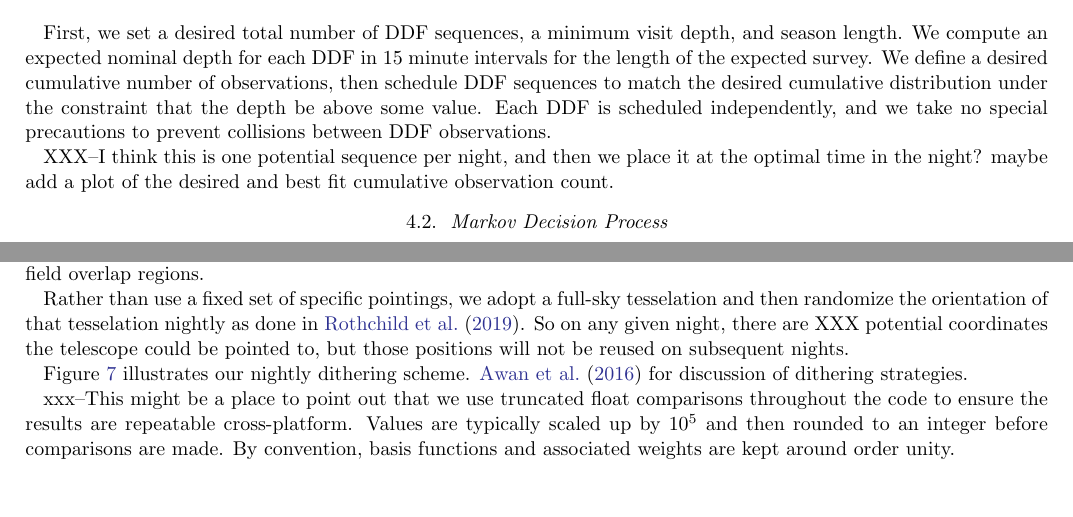
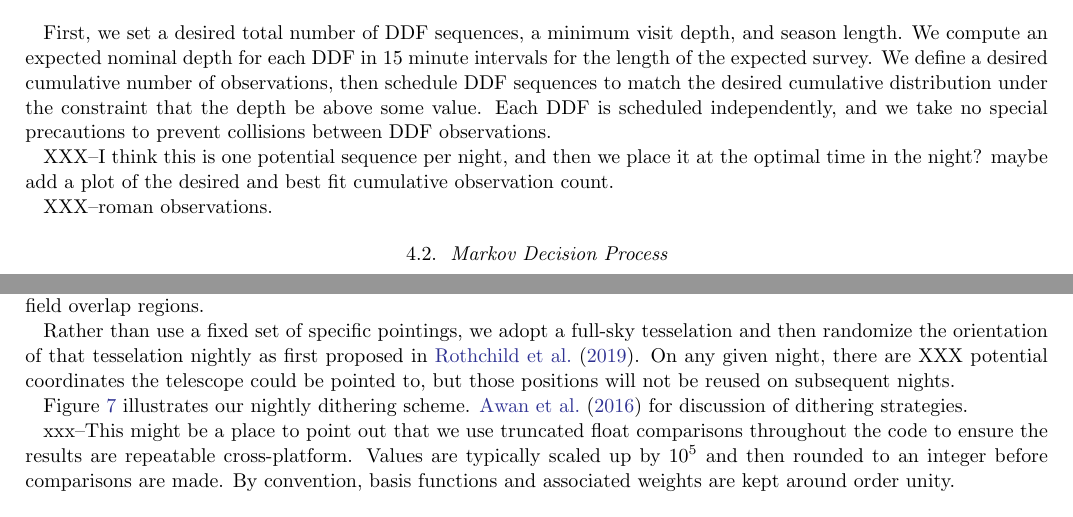
Before and after one commit to lsst-sims/scheduler_paper_2026, a LaTeX paper (ms.tex): two parts of page 6 of 17, joined at a grey line, cut so that both start at the same text. Compiled offline with pdfLaTeX.

Commit message:
Updates from Overleaf

```diff
--- a/ms.tex
+++ b/ms.tex
@@ -288,6 +288,7 @@ First, we set a desired total number of DDF sequences, a minimum visit depth, an
 
 XXX--I think this is one potential sequence per night, and then we place it at the optimal time in the night? maybe add a plot of the desired and best fit cumulative observation count.
 
+XXX--roman observations.
 
 % Generated in DDF_table.ipynb
 \begin{table}
@@ -335,7 +336,7 @@ xxx--discussion of how we construct the desired footprint as a function of time.
 
 Most astronomical surveys define a fixed set of fields (e.g., DES xxx-cite). Early attempts at scheduling LSST used fixed fields, but this leads to an issue of how to optimally dither pointings to fill chip and raft gaps, as well as distribute field overlap regions.
 
-Rather than use a fixed set of specific pointings, we adopt a full-sky tesselation and then randomize the orientation of that tesselation nightly as done in \citet{Rothchild2019}. So on any given night, there are XXX potential coordinates the telescope could be pointed to, but those positions will not be reused on subsequent nights.
+Rather than use a fixed set of specific pointings, we adopt a full-sky tesselation and then randomize the orientation of that tesselation nightly as first proposed in \citet{Rothchild2019}. On any given night, there are XXX potential coordinates the telescope could be pointed to, but those positions will not be reused on subsequent nights.
 
 Figure~\ref{fig:tesselation} illustrates our nightly dithering scheme. \citet{Awan2016} for discussion of dithering strategies.
 
```
Also changed, not shown: ms.tex (3 more changed lines).
